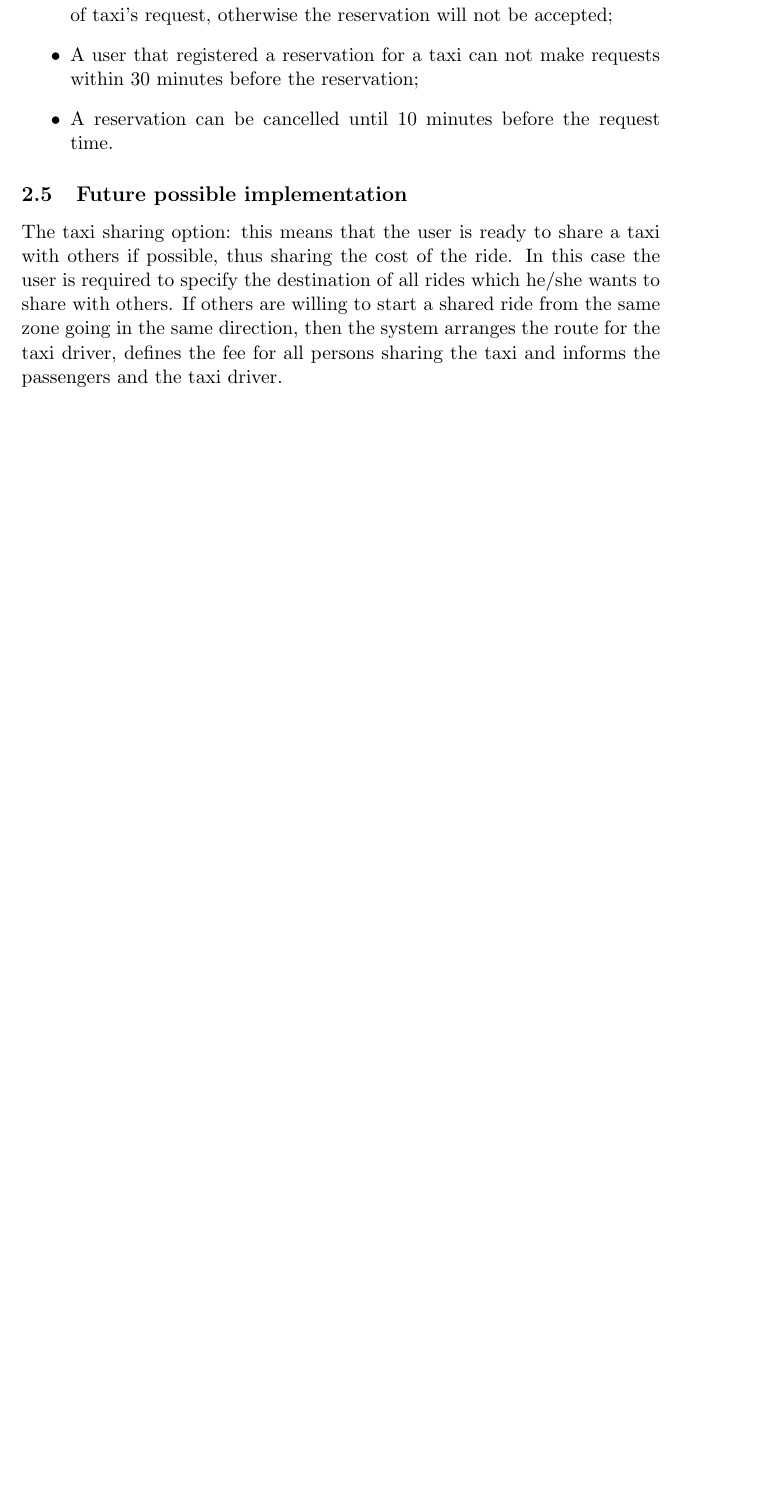
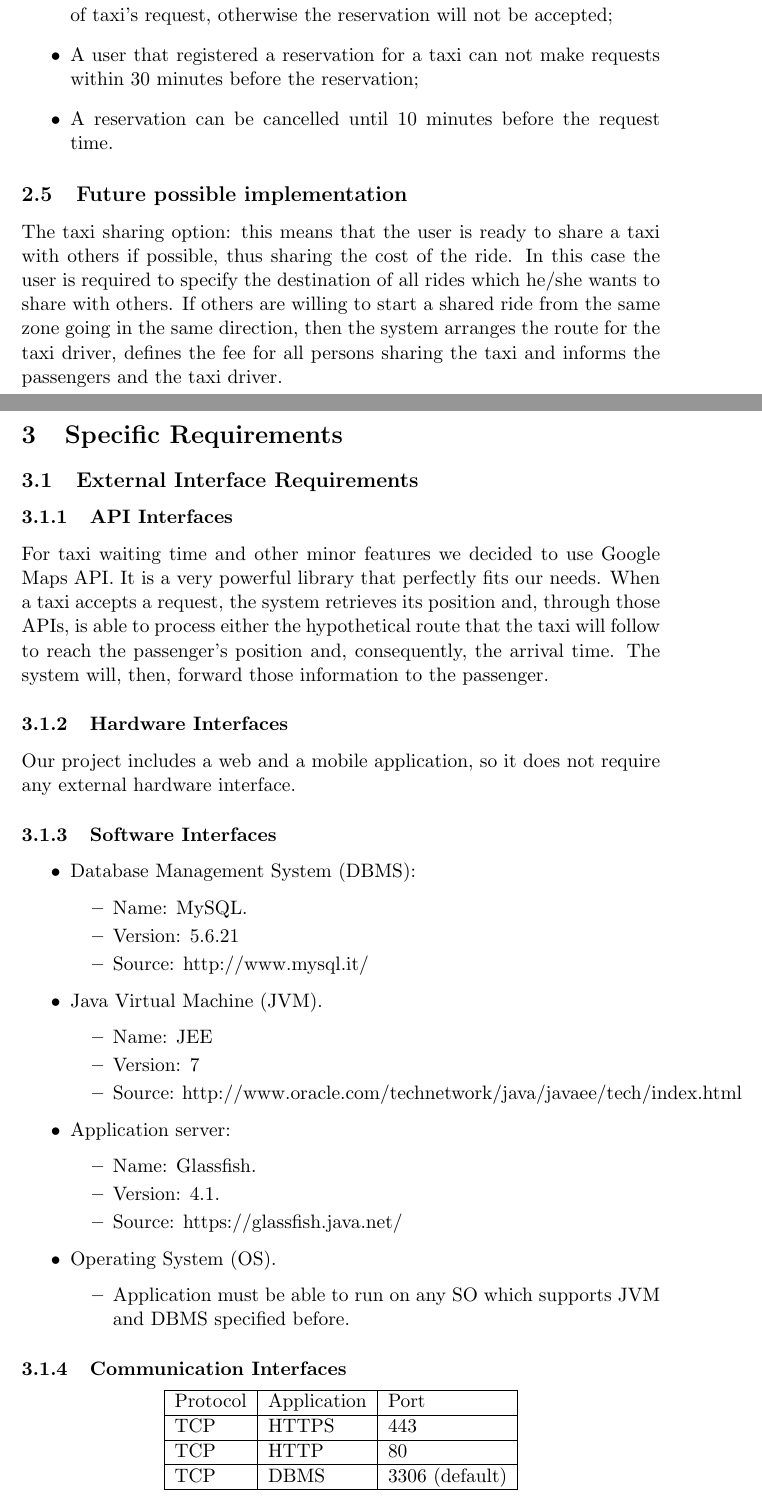
Before and after one commit to mattiadagrada/myTaxiService, a LaTeX document (SE2_TEX/RASD.tex, which reads SE2_TEX/SpecificRequirements.tex): part of page 8 of 8 before the commit and two parts of pages 8 and 9 of 10 after it, the two joined at a grey line, cut so that both start at the same text, the shorter picture padded with empty space. Compiled offline with pdfLaTeX.

Commit message:
External Interfaces and Functional Requirements

```diff
--- a/SE2_TEX/RASD.tex
+++ b/SE2_TEX/RASD.tex
@@ -1,5 +1,6 @@
 \documentclass[11pt,a4paper,titlepage]{article}
 \usepackage[pdftex]{graphicx}
+\usepackage{enumitem}
 \usepackage{hyperref}
 \hypersetup{
 	colorlinks,
--- /dev/null
+++ b/SE2_TEX/SpecificRequirements.tex
@@ -0,0 +1,47 @@
+\section{Specific Requirements}
+	\subsection{External Interface Requirements}
+		\subsubsection{API Interfaces}
+			For taxi waiting time and other minor features we decided to use Google Maps API.
+			It is a very powerful library that perfectly fits our needs.
+			When a taxi accepts a request, the system retrieves its position and, through
+			those APIs, is able to process either the hypothetical route that the taxi will
+			follow to reach the passenger's position and, consequently, the arrival time.
+			The system will, then, forward those information to the passenger.
+		\subsubsection{Hardware Interfaces}
+			Our project includes a web and a mobile application, so it does not require
+			any external hardware interface.
+		\subsubsection{Software Interfaces}
+			\begin{itemize}
+				\item Database Management System (DBMS):
+				\begin{itemize}
+					\item Name: MySQL.
+					\item Version: 5.6.21
+					\item Source: http://www.mysql.it/
+				\end{itemize}
+				\item Java Virtual Machine (JVM).
+				\begin{itemize}
+					\item Name: JEE
+					\item Version: 7
+					\item Source: http://www.oracle.com/technetwork/java/javaee/tech/index.html
+				\end{itemize}
+				\item Application server:
+				\begin{itemize}
+					\item Name: Glassfish.
+					\item Version: 4.1.
+					\item Source: https://glassfish.java.net/
+				\end{itemize}
+				\item Operating System (OS).
+				\begin{itemize}
+					\item Application must be able to run on any SO which supports JVM and DBMS specified before.
+				\end{itemize}
+			\end{itemize}
+		\subsubsection{Communication Interfaces}
+			\begin{center}
+				\begin{tabular}{ | l | l | l | p{5cm} |}
+					\hline
+					Protocol & Application & Port 	\\ \hline
+					TCP & HTTPS & 443				\\ \hline
+					TCP & HTTP  & 80				\\ \hline
+					TCP & DBMS  & 3306 (default)	\\ \hline
+				\end{tabular}
+			\end{center}
```
Also changed, not shown: SE2_TEX/Introduction.tex (+2 -2 lines), SE2_TEX/RASD.pdf (deleted), SE2_TEX/RASD.tex (1 more changed lines), SE2_TEX/SpecificRequirements.tex (32 more changed lines), 8 other files.
